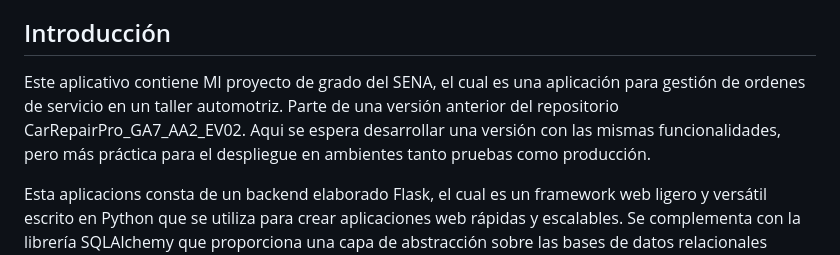
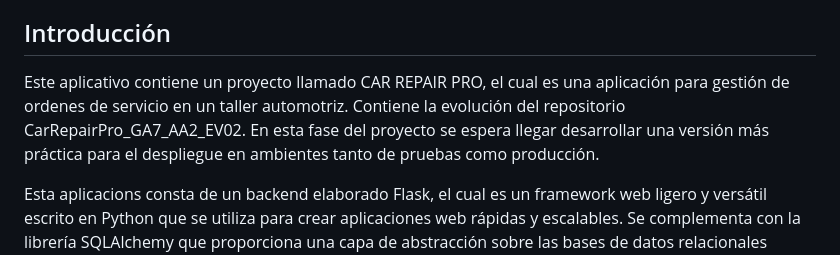
Before and after one commit to gcamachoj/taller_dev, a Markdown page: README.md, the part around the change. GitHub-like rendering.

Commit message:
Docum...

```diff
--- a/README.md
+++ b/README.md
@@ -35,7 +35,7 @@ La carpeta statcic/complementos, contiene la siguiente documentación:
 - Script para rellenar datos de pruebas.
 ## Introducción
 
-Este aplicativo contiene MI proyecto de grado del SENA, el cual es una aplicación para gestión de ordenes de servicio en un taller automotriz.  Parte de una versión anterior del repositorio CarRepairPro_GA7_AA2_EV02. Aqui se espera desarrollar una versión con las mismas funcionalidades, pero más práctica para el despliegue en ambientes tanto pruebas como producción.
+Este aplicativo contiene un proyecto llamado CAR REPAIR PRO, el cual es una aplicación para gestión de ordenes de servicio en un taller automotriz.  Contiene la evolución del repositorio CarRepairPro_GA7_AA2_EV02. En esta fase del proyecto se espera llegar desarrollar una versión más práctica para el despliegue en ambientes tanto de pruebas como producción.
 
 Esta aplicacions consta de un backend elaborado Flask, el cual es un framework web ligero y versátil escrito en Python que se utiliza para crear aplicaciones web rápidas y escalables. Se complementa con la librería SQLAlchemy que proporciona una capa de abstracción sobre las bases de datos relacionales comportándose como un ORM (Mapeo Objeto-Relacional), para  interactuar con la base de datos utilizando objetos y consultas en lugar de escribir SQL directamente. La base de datos está elaborada en Mysql. En los complementos encontrará detalles sobre la base de datos y la estructura del desarrollo en general.
 
```
